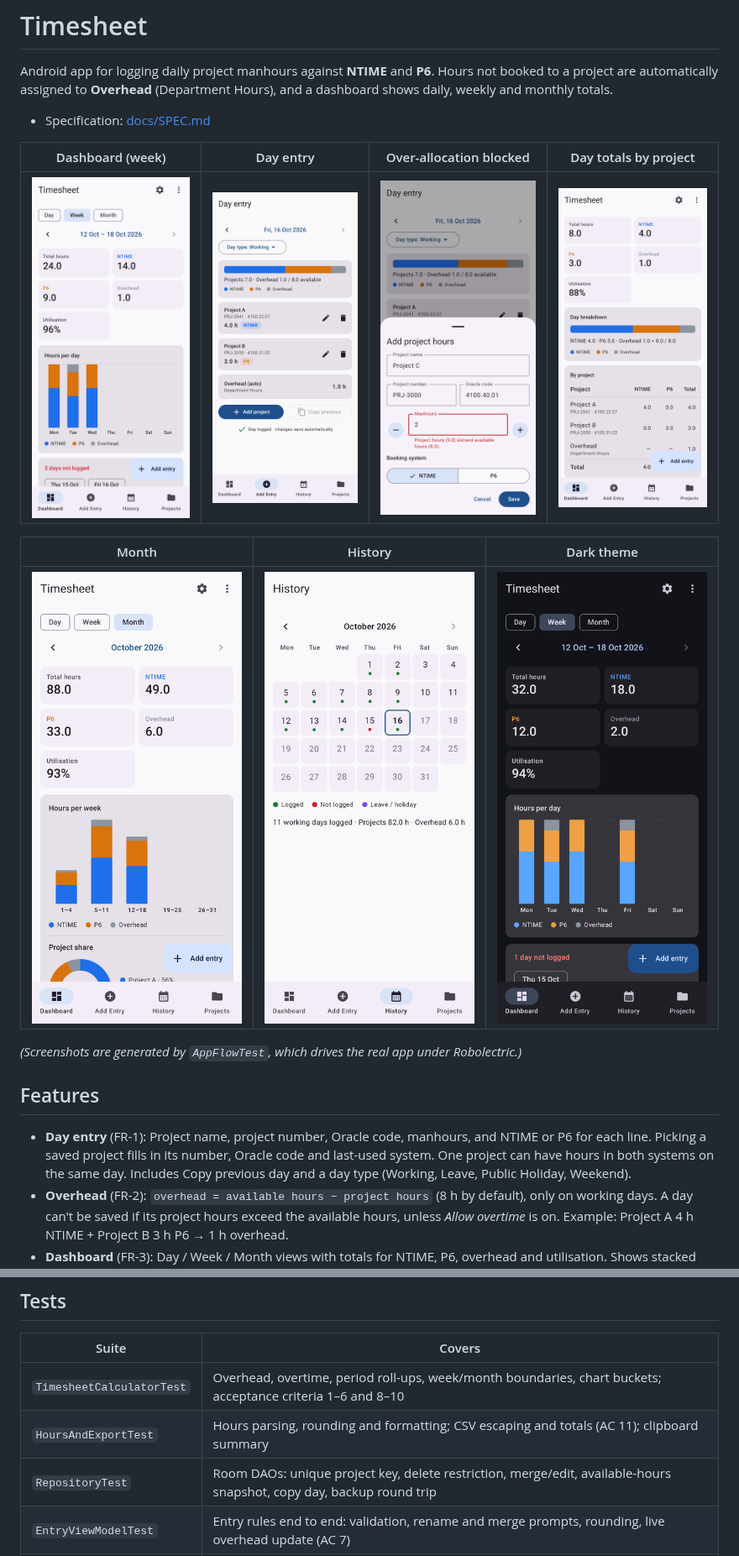
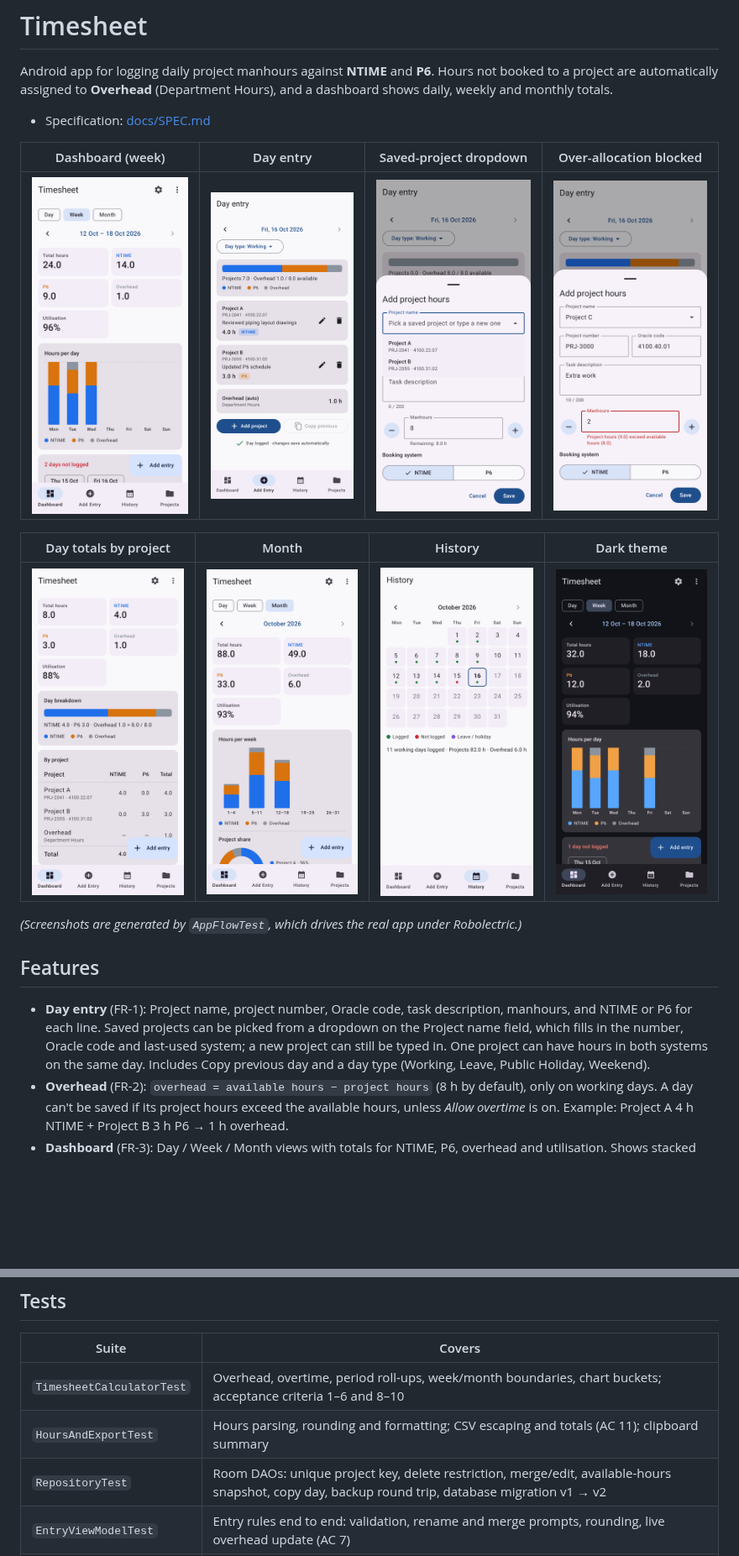
Before and after one commit to ikhanai777/Timesheet, a Markdown page: README.md, 2 parts joined by grey strips. Shown at 84% size. Drawn GitHub-style; pictures changed too: docs/screenshots/03a_project_dropdown.png (added), docs/screenshots/04_entry_day_overhead.png, docs/screenshots/05_entry_over_allocation.png; blank space fills up the shorter version.

```diff
--- a/README.md
+++ b/README.md
@@ -4,19 +4,19 @@ Android app for logging daily project manhours against **NTIME** and **P6**. Hou
 
 - Specification: [docs/SPEC.md](docs/SPEC.md)
 
-| Dashboard (week) | Day entry | Over-allocation blocked | Day totals by project |
+| Dashboard (week) | Day entry | Saved-project dropdown | Over-allocation blocked |
 |---|---|---|---|
-| ![](docs/screenshots/01_dashboard_week.png) | ![](docs/screenshots/04_entry_day_overhead.png) | ![](docs/screenshots/05_entry_over_allocation.png) | ![](docs/screenshots/06b_dashboard_day_table.png) |
+| ![](docs/screenshots/01_dashboard_week.png) | ![](docs/screenshots/04_entry_day_overhead.png) | ![](docs/screenshots/03a_project_dropdown.png) | ![](docs/screenshots/05_entry_over_allocation.png) |
 
-| Month | History | Dark theme |
-|---|---|---|
-| ![](docs/screenshots/07_dashboard_month.png) | ![](docs/screenshots/08_history.png) | ![](docs/screenshots/11_dashboard_week_dark.png) |
+| Day totals by project | Month | History | Dark theme |
+|---|---|---|---|
+| ![](docs/screenshots/06b_dashboard_day_table.png) | ![](docs/screenshots/07_dashboard_month.png) | ![](docs/screenshots/08_history.png) | ![](docs/screenshots/11_dashboard_week_dark.png) |
 
 *(Screenshots are generated by `AppFlowTest`, which drives the real app under Robolectric.)*
 
 ## Features
 
-- **Day entry** (FR-1): Project name, project number, Oracle code, manhours, and NTIME or P6 for each line. Picking a saved project fills in its number, Oracle code and last-used system. One project can have hours in both systems on the same day. Includes Copy previous day and a day type (Working, Leave, Public Holiday, Weekend).
+- **Day entry** (FR-1): Project name, project number, Oracle code, task description, manhours, and NTIME or P6 for each line. Saved projects can be picked from a dropdown on the Project name field, which fills in the number, Oracle code and last-used system; a new project can still be typed in. One project can have hours in both systems on the same day. Includes Copy previous day and a day type (Working, Leave, Public Holiday, Weekend).
 - **Overhead** (FR-2): `overhead = available hours − project hours` (8 h by default), only on working days. A day can't be saved if its project hours exceed the available hours, unless *Allow overtime* is on. Example: Project A 4 h NTIME + Project B 3 h P6 → 1 h overhead.
 - **Dashboard** (FR-3): Day / Week / Month views with totals for NTIME, P6, overhead and utilisation. Shows stacked charts, a per-project table, a project-share donut (month), and working days not yet logged. Updates as soon as an entry changes.
 - **Projects** (FR-4): saved automatically on first use. Search, add, edit, archive. Projects with logged hours can't be deleted. Each project has a lifetime total and a last-12-weeks chart.
@@ -42,7 +42,7 @@ Minimum Android version: 8.0 (API 26).
 |---|---|
 | `TimesheetCalculatorTest` | Overhead, overtime, period roll-ups, week/month boundaries, chart buckets; acceptance criteria 1–6 and 8–10 |
 | `HoursAndExportTest` | Hours parsing, rounding and formatting; CSV escaping and totals (AC 11); clipboard summary |
-| `RepositoryTest` | Room DAOs: unique project key, delete restriction, merge/edit, available-hours snapshot, copy day, backup round trip |
+| `RepositoryTest` | Room DAOs: unique project key, delete restriction, merge/edit, available-hours snapshot, copy day, backup round trip, database migration v1 → v2 |
 | `EntryViewModelTest` | Entry rules end to end: validation, rename and merge prompts, rounding, live overhead update (AC 7) |
 | `AppFlowTest` | Drives the full UI (navigation, entry sheet, dashboard, history, projects, settings, dark mode) and writes screenshots to `app/build/screenshots` |
 
```
Also changed, not shown: docs/SPEC.md (+9 -5 lines), 14 other files.
